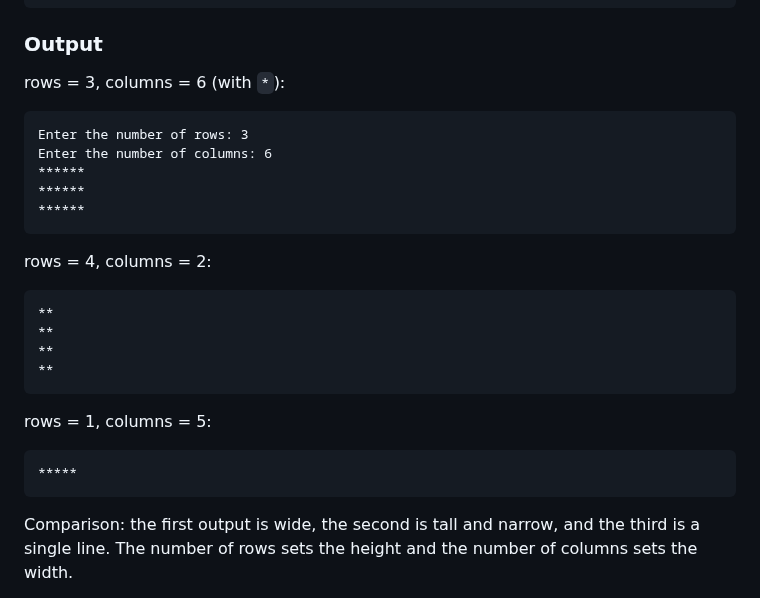
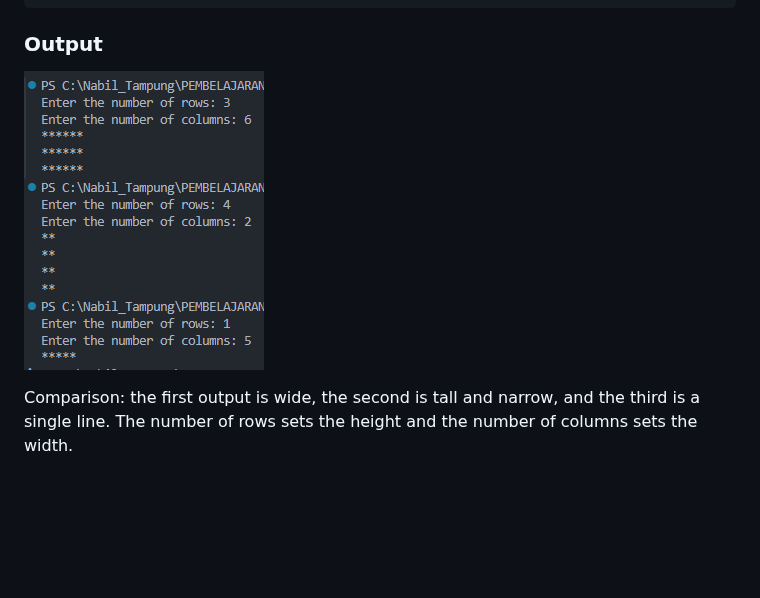
Before and after one commit to nxbiel/Pembelajaran-Java-Semester-1, a Markdown page: Pertemuan Kesembilan/Assigment Report/Jobsheet 8 report.md, the part around one of its changes. Drawn GitHub-style; pictures changed too: Pertemuan Kesembilan/img/rectangle18.png (added); blank space fills up the shorter version.

Commit message:
rectangle

````diff
--- a/Pertemuan Kesembilan/Assigment Report/Jobsheet 8 report.md
+++ b/Pertemuan Kesembilan/Assigment Report/Jobsheet 8 report.md
@@ -118,29 +118,7 @@ public class Rectangle18 {
 
 ### Output
 
-rows = 3, columns = 6 (with `*`):
+![Rectangle18 output](../img/rectangle18.png)
 
-```
-Enter the number of rows: 3
-Enter the number of columns: 6
-******
-******
-******
-```
-
-rows = 4, columns = 2:
-
-```
-**
-**
-**
-**
-```
-
-rows = 1, columns = 5:
-
-```
-*****
-```
 
 Comparison: the first output is wide, the second is tall and narrow, and the third is a single line. The number of rows sets the height and the number of columns sets the width.
````
Also changed, not shown: other parts of Pertemuan Kesembilan/Assigment Report/Jobsheet 8 report.md (+1 -3 lines), 2 other files.
